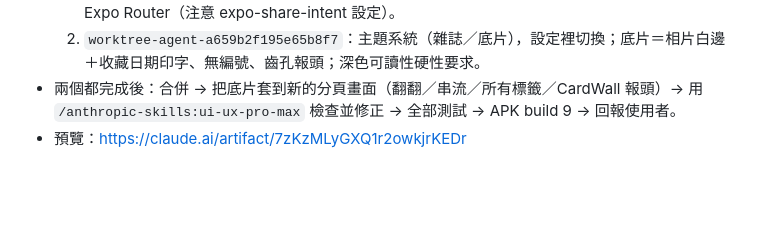
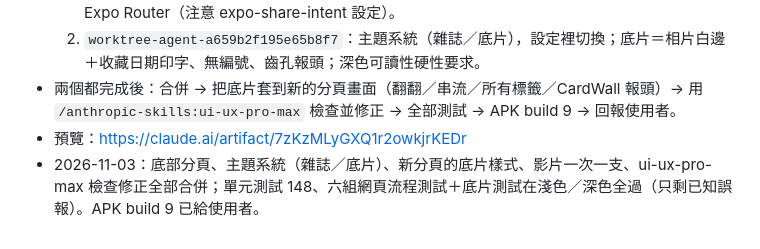
Before and after one commit to cyarrow/Threads_Downloader, a Markdown page: docs/overnight-progress.md, the part around the change. Rendered like a GitHub page; blank space fills up the shorter version.

Commit message:
Note build 9 in the progress log
Co-Authored-By: Claude Opus 5.5 <noreply@anthropic.com>
Claude-Session: https://claude.ai/code/session_01PwCFcGTfQak2iC4bu8yS6t

```diff
--- a/docs/overnight-progress.md
+++ b/docs/overnight-progress.md
@@ -45,3 +45,4 @@
   2. `worktree-agent-a659b2f195e65b8f7`：主題系統（雜誌／底片），設定裡切換；底片＝相片白邊＋收藏日期印字、無編號、齒孔報頭；深色可讀性硬性要求。
 - 兩個都完成後：合併 → 把底片套到新的分頁畫面（翻翻／串流／所有標籤／CardWall 報頭）→ 用 `/anthropic-skills:ui-ux-pro-max` 檢查並修正 → 全部測試 → APK build 9 → 回報使用者。
 - 預覽：https://claude.ai/artifact/7zKzMLyGXQ1r2owkjrKEDr
+- 2026-11-03：底部分頁、主題系統（雜誌／底片）、新分頁的底片樣式、影片一次一支、ui-ux-pro-max 檢查修正全部合併；單元測試 148、六組網頁流程測試＋底片測試在淺色／深色全過（只剩已知誤報）。APK build 9 已給使用者。
```
